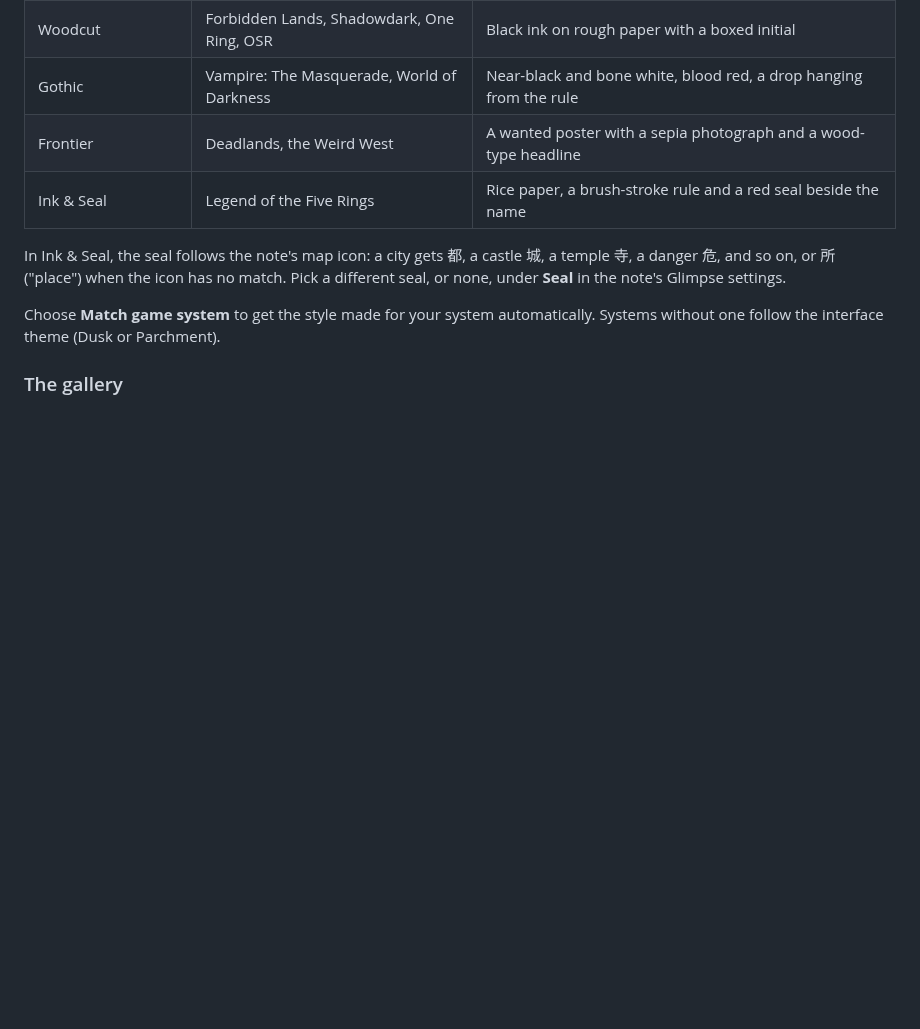
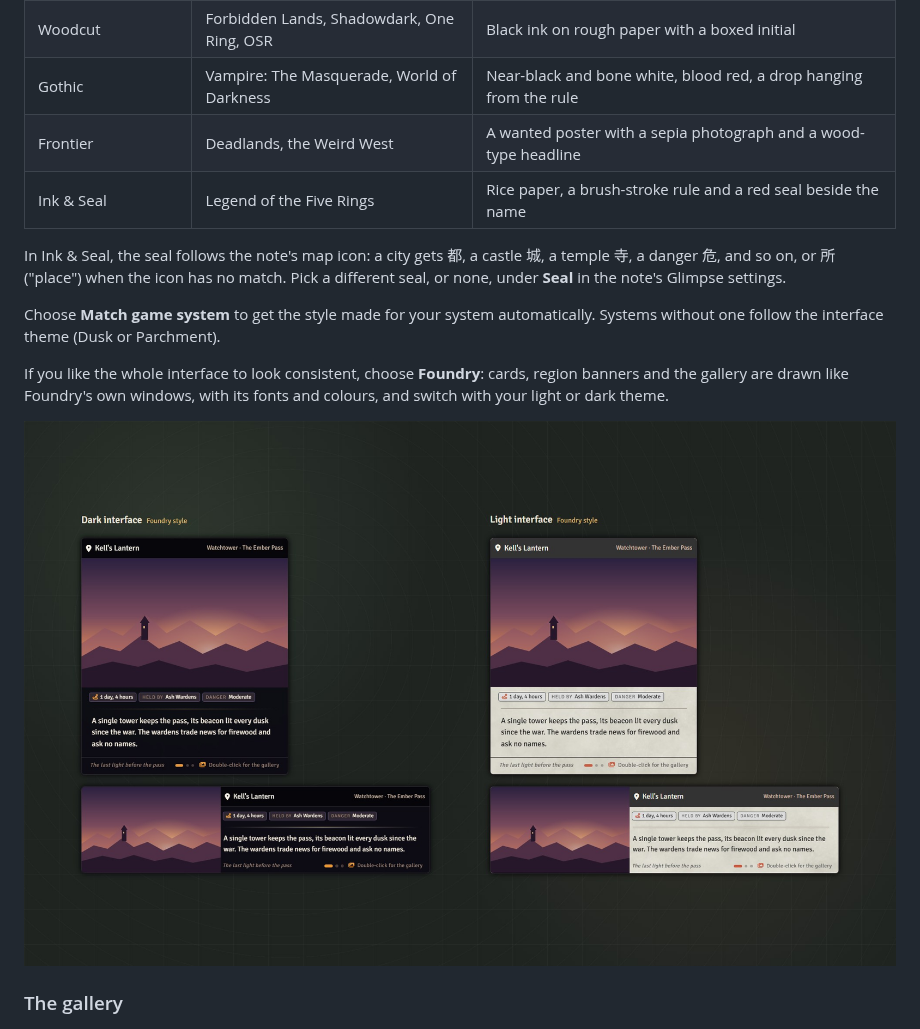
Before and after one commit to reactiveoxygenspecies/glimpse-map-notes, a Markdown page: README.md, the part around the change. Drawn GitHub-style; pictures changed too: docs/styles-foundry.jpg (added); blank space fills up the shorter version.

Commit message:
Add Foundry style showcase to README

```diff
--- a/README.md
+++ b/README.md
@@ -113,6 +113,13 @@ Glimpse settings.
 
 Choose **Match game system** to get the style made for your system automatically. Systems without one follow the
 interface theme (Dusk or Parchment).
+
+If you like the whole interface to look consistent, choose **Foundry**: cards, region banners and the gallery are
+drawn like Foundry's own windows, with its fonts and colours, and switch with your light or dark theme.
+
+<p align="center">
+  <img src="docs/styles-foundry.jpg" alt="The Foundry style in the dark and light interface themes: a location card above a region banner for each, drawn like Foundry's own windows" width="100%">
+</p>
 
 ### The gallery
 
```
Also changed, not shown: 2 other files.
